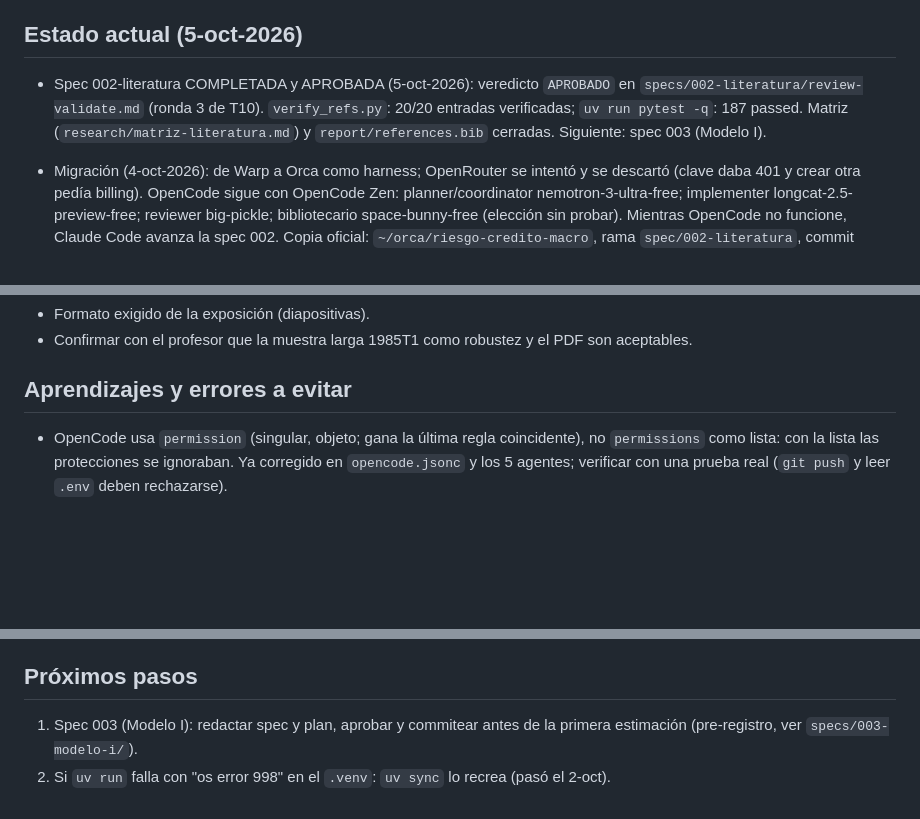
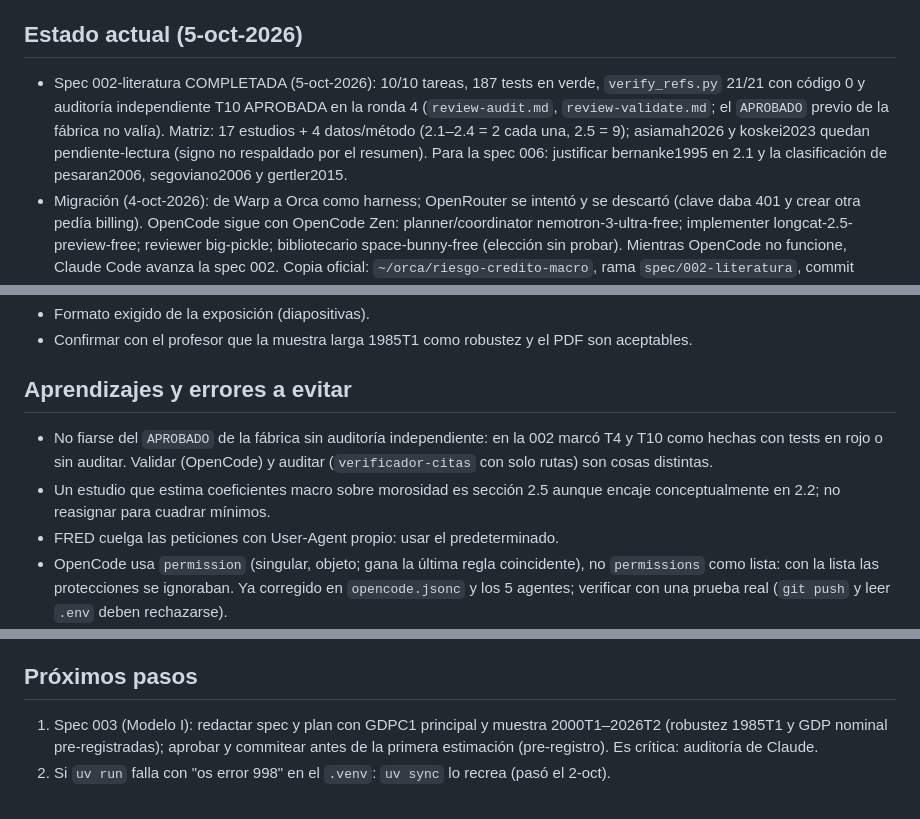
Before and after one commit to gabriel-read/riesgo-credito-macro, a Markdown page: MEMORY.md, 3 parts joined by grey strips. Drawn GitHub-style; blank space fills up the shorter version.

Commit message:
docs: MEMORY con el cierre real de la spec 002 y lecciones de la auditoría
Co-Authored-By: Claude Sonnet 5.5 <noreply@anthropic.com>

```diff
--- a/MEMORY.md
+++ b/MEMORY.md
@@ -2,7 +2,7 @@
 Memoria del proyecto entre sesiones y entre arneses (Claude Code y OpenCode). Máximo ~50 líneas: resume o elimina lo que ya no aporte.
 
 ## Estado actual (5-oct-2026)
-- Spec 002-literatura COMPLETADA y APROBADA (5-oct-2026): veredicto `APROBADO` en `specs/002-literatura/review-validate.md` (ronda 3 de T10). `verify_refs.py`: 20/20 entradas verificadas; `uv run pytest -q`: 187 passed. Matriz (`research/matriz-literatura.md`) y `report/references.bib` cerradas. Siguiente: spec 003 (Modelo I).
+- Spec 002-literatura COMPLETADA (5-oct-2026): 10/10 tareas, 187 tests en verde, `verify_refs.py` 21/21 con código 0 y auditoría independiente T10 APROBADA en la ronda 4 (`review-audit.md`, `review-validate.md`; el `APROBADO` previo de la fábrica no valía). Matriz: 17 estudios + 4 datos/método (2.1–2.4 = 2 cada una, 2.5 = 9); asiamah2026 y koskei2023 quedan pendiente-lectura (signo no respaldado por el resumen). Para la spec 006: justificar bernanke1995 en 2.1 y la clasificación de pesaran2006, segoviano2006 y gertler2015.
 - Migración (4-oct-2026): de Warp a Orca como harness; OpenRouter se intentó y se descartó (clave daba 401 y crear otra pedía billing). OpenCode sigue con OpenCode Zen: planner/coordinator nemotron-3-ultra-free; implementer longcat-2.5-preview-free; reviewer big-pickle; bibliotecario space-bunny-free (elección sin probar). Mientras OpenCode no funcione, Claude Code avanza la spec 002. Copia oficial: `~/orca/riesgo-credito-macro`, rama `spec/002-literatura`, commit `a39311e` sin push (la copia de Desktop/OneDrive queda como respaldo). Pendiente: `/connect` a Zen y probarlo (daba "User not found").
 - Fase 0: arnés instalado (AGENTS.md, constitución, skills, agentes, comandos, CI) y versionado en el commit `ca8e4cc`. Sin código ni datos todavía.
 - Constitución revisada el 2-oct-2026 con /sdd-constitution; se decidió dejarla como está (sin cambios, seis principios). Posible mejora futura: aclarar que la reproducibilidad parte de `data/raw/` congelado y quitar la excepción "salvo causalidad" del principio 5.
@@ -33,6 +32,9 @@ Memoria del proyecto entre sesiones y entre arneses (Claude Code y OpenCode). M
 - Confirmar con el profesor que la muestra larga 1985T1 como robustez y el PDF son aceptables.
 
 ## Aprendizajes y errores a evitar
+- No fiarse del `APROBADO` de la fábrica sin auditoría independiente: en la 002 marcó T4 y T10 como hechas con tests en rojo o sin auditar. Validar (OpenCode) y auditar (`verificador-citas` con solo rutas) son cosas distintas.
+- Un estudio que estima coeficientes macro sobre morosidad es sección 2.5 aunque encaje conceptualmente en 2.2; no reasignar para cuadrar mínimos.
+- FRED cuelga las peticiones con User-Agent propio: usar el predeterminado.
 - OpenCode usa `permission` (singular, objeto; gana la última regla coincidente), no `permissions` como lista: con la lista las protecciones se ignoraban. Ya corregido en `opencode.jsonc` y los 5 agentes; verificar con una prueba real (`git push` y leer `.env` deben rechazarse).
 - Los modelos gratuitos tienen cuota limitada: al agotarse, seguir con Claude Code.
 - Octubre 2025 no existe en CPI ni en desempleo (cierre del gobierno de EE. UU.): 2025T4 se promedia con dos meses y se documenta.
@@ -42,5 +44,5 @@ Memoria del proyecto entre sesiones y entre arneses (Claude Code y OpenCode). M
 - El pre-registro se demuestra con git: aprobar y commitear cada spec de modelo antes de la primera estimación.
 
 ## Próximos pasos
-1. Spec 003 (Modelo I): redactar spec y plan, aprobar y commitear antes de la primera estimación (pre-registro, ver `specs/003-modelo-i/`).
+1. Spec 003 (Modelo I): redactar spec y plan con GDPC1 principal y muestra 2000T1–2026T2 (robustez 1985T1 y GDP nominal pre-registradas); aprobar y commitear antes de la primera estimación (pre-registro). Es crítica: auditoría de Claude.
 2. Si `uv run` falla con "os error 998" en el `.venv`: `uv sync` lo recrea (pasó el 2-oct).
```
Also changed, not shown: other parts of MEMORY.md (+0 -1 lines).
